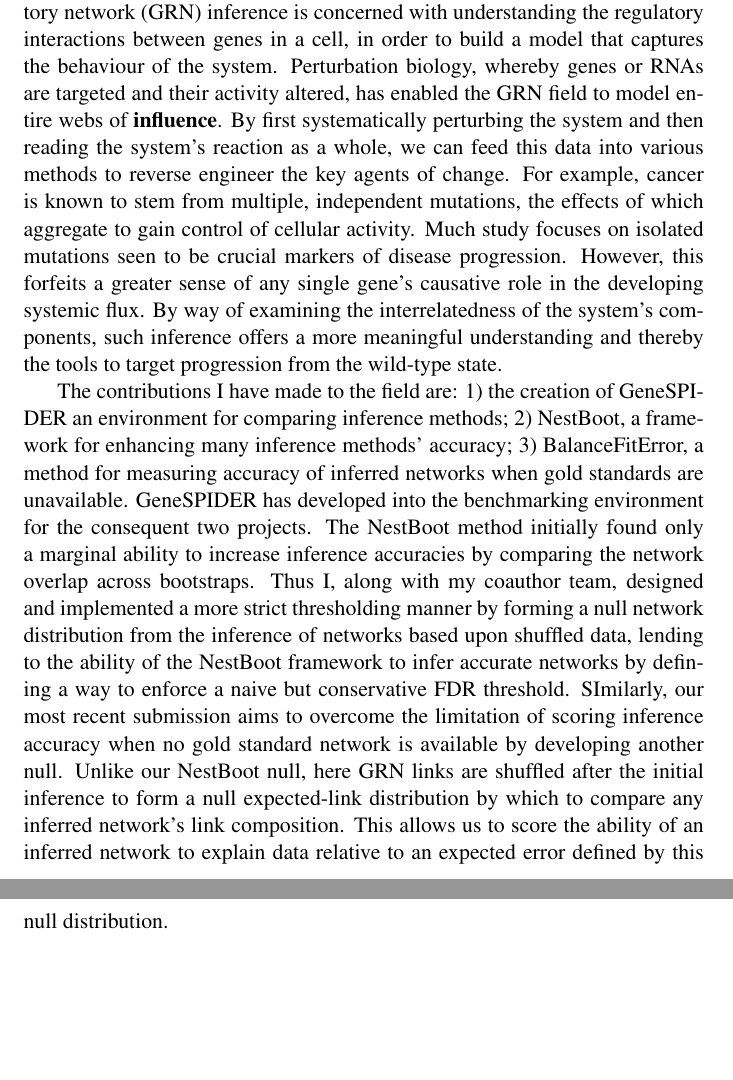
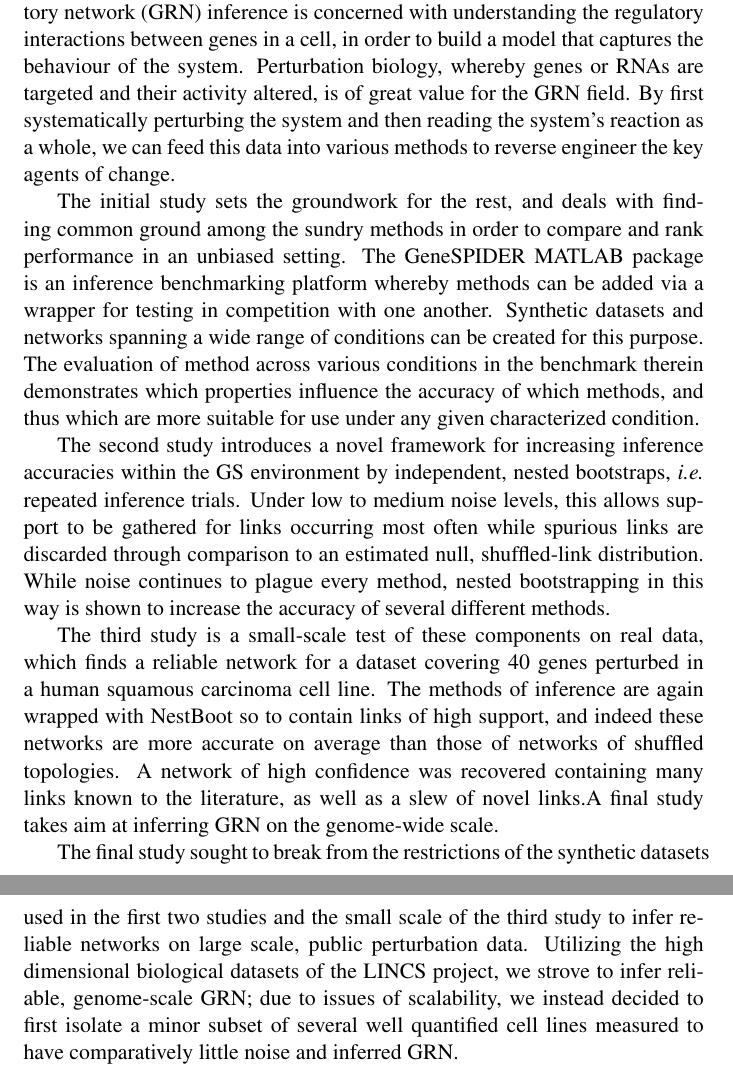
Before and after one commit to dcolinmorgan/Thesis-Towards-Reliable-GRNI, a LaTeX thesis (thesis.tex, which reads 0_frontmatter/abstract.tex): two parts of pages 2 and 3 of 63, joined at a grey line, cut so that both start at the same text, the shorter picture padded with empty space. Compiled offline with pdfLaTeX.

Commit message:
reverted abstract and further edits. Review of chapter 4 BioSys remains

```diff
--- a/0_frontmatter/abstract.tex
+++ b/0_frontmatter/abstract.tex
@@ -2,17 +2,18 @@
 
 \begin{abstracts}
 
-Phenotypic traits are now known to stem from the interplay between genetic variables across many if not every level of biology. The field of gene regulatory network (GRN) inference is concerned with understanding the regulatory interactions between genes in a cell, in order to build a model that captures the behaviour of the system. Perturbation biology, whereby genes or RNAs are targeted and their activity altered, has enabled the GRN field to model entire webs of \textbf{influence}. By first systematically perturbing the system and then reading the system's reaction as a whole, we can feed this data into various methods to reverse engineer the key agents of change. For example, cancer is known to stem from multiple, independent mutations, the effects of which aggregate to gain control of cellular activity. Much study focuses on isolated mutations seen to be crucial markers of disease progression. However, this forfeits a greater sense of any single gene's causative role in the developing systemic flux. By way of examining the interrelatedness of the system's components, such inference offers a more meaningful understanding and thereby the tools to target progression from the wild-type state.
+Phenotypic traits are now known to stem from the interplay between genetic variables across many if not every level of biology. The field of gene regulatory network (GRN) inference is concerned with understanding the regulatory interactions between genes in a cell, in order to build a model that captures the behaviour of the system. Perturbation biology, whereby genes or RNAs are targeted and their activity altered, is of great value for the GRN field. By first systematically perturbing the system and then reading the system's reaction as a whole, we can feed this data into various methods to reverse engineer the key agents of change.
 
-% The initial study sets the groundwork for the rest, and deals with finding common ground among the sundry methods in order to compare and rank performance in an unbiased setting. The GeneSPIDER MATLAB package is an inference benchmarking platform whereby methods can be added via a wrapper for testing in competition with one another. Synthetic datasets and networks spanning a wide range of conditions can be created for this purpose. The evaluation of method across various conditions in the benchmark therein demonstrates which properties influence the accuracy of which methods, and thus which are more suitable for use under any given characterized condition.
+The initial study sets the groundwork for the rest, and deals with finding common ground among the sundry methods in order to compare and rank performance in an unbiased setting. The GeneSPIDER MATLAB package is an inference benchmarking platform whereby methods can be added via a wrapper for testing in competition with one another. Synthetic datasets and networks spanning a wide range of conditions can be created for this purpose. The evaluation of method across various conditions in the benchmark therein demonstrates which properties influence the accuracy of which methods, and thus which are more suitable for use under any given characterized condition.
 
-% The second study introduces a novel framework for increasing inference accuracies within the GS environment by independent, nested bootstraps, \ie repeated inference trials. Under low to medium noise levels, this allows support to be gathered for links occurring most often while spurious links are discarded through comparison to an estimated null, shuffled-link distribution. While noise continues to plague every method, nested bootstrapping in this way is shown to increase the accuracy of several different methods.
+The second study introduces a novel framework for increasing inference accuracies within the GS environment by independent, nested bootstraps, \ie repeated inference trials. Under low to medium noise levels, this allows support to be gathered for links occurring most often while spurious links are discarded through comparison to an estimated null, shuffled-link distribution. While noise continues to plague every method, nested bootstrapping in this way is shown to increase the accuracy of several different methods.
 
-% The third study is a small-scale test of these components on real data, which finds a reliable network for a dataset covering 40 genes perturbed in a human squamous carcinoma cell line. The methods of inference are again wrapped with NestBoot so to contain links of high support, and indeed these networks are more accurate on average than those of networks of shuffled topologies. A network of high confidence was recovered containing many links known to the literature, as well as a slew of novel links.A final study takes aim at inferring GRN on the genome-wide scale.
+The third study is a small-scale test of these components on real data, which finds a reliable network for a dataset covering 40 genes perturbed in a human squamous carcinoma cell line. The methods of inference are again wrapped with NestBoot so to contain links of high support, and indeed these networks are more accurate on average than those of networks of shuffled topologies. A network of high confidence was recovered containing many links known to the literature, as well as a slew of novel links.A final study takes aim at inferring GRN on the genome-wide scale.
 
-% The final study breaks from the restrictions of the synthetic datasets of the first two and the small scale of the third study to infer reliable networks on large scale, public perturbation data. Utilizing many biological datasets of a far greater scale here we seek to firstly isolate signal and secondly differentiate the networks based tissue subtype. We hope to demonstrate some semblance of a core network module necessary for disease development through quite a basic relatedness comparison but over large enough a scale to bring about insight into novel mechanisms of cancer progression.
+The final study sought to break from the restrictions of the synthetic datasets used in the first two studies and the small scale of the third study to infer reliable networks on large scale, public perturbation data. Utilizing the high dimensional biological datasets of the LINCS project, we strove to infer reliable, genome-scale GRN; due to issues of scalability, we instead decided to first isolate a minor subset of several well quantified cell lines measured to have comparatively little noise and inferred GRN.%eek to firstly isolate signal amongst noise. We hope to demonstrate some semblance of a core network module necessary for disease development through quite a basic relatedness comparison but over large enough a scale to bring about insight into novel mechanisms of cancer progression.
 
-The contributions I have made to the field are: 1) the creation of GeneSPIDER an environment for comparing inference methods; 2) NestBoot, a framework for enhancing many inference methods’ accuracy; 3) BalanceFitError, a method for measuring accuracy of inferred networks when gold standards are unavailable. GeneSPIDER has developed into the benchmarking environment for the consequent two projects. The NestBoot method initially found only a marginal ability to increase inference accuracies by comparing the network overlap across bootstraps. Thus I, along with my coauthor team, designed and implemented a more strict thresholding manner by forming a null network distribution from the inference of networks based upon shuffled data, lending to the ability of the NestBoot framework to infer accurate networks by defining a way to enforce a naive but conservative FDR threshold. SImilarly, our most recent submission aims to overcome the limitation of scoring inference accuracy when no gold standard network is available by developing another null. Unlike our NestBoot null, here GRN links are shuffled after the initial inference to form a null expected-link distribution by which to compare any inferred network’s link composition. This allows us to score the ability of an inferred network to explain data relative to an expected error defined by this null distribution. %In what I see as the culmination of my PhD studies, I have spearheaded a fourth study, which leverages experimental replicates within a high dimensionality public dataset.
+% The contributions I have made to the field are: 1) the creation of GeneSPIDER an environment for comparing inference methods; 2) NestBoot, a framework for enhancing many inference methods’ accuracy; 3) BalanceFitError, a method for measuring accuracy of inferred networks when gold standards are unavailable. GeneSPIDER has developed into the benchmarking environment for the consequent two projects. The NestBoot method initially found only a marginal ability to increase inference accuracies by comparing the network overlap across bootstraps. Thus I, along with my coauthor team, designed and implemented a more strict thresholding manner by forming a null network distribution from the inference of networks based upon shuffled data, lending to the ability of the NestBoot framework to infer accurate networks by defining a way to enforce a naive but conservative FDR threshold. Similarly, our most recent submission aims to overcome the limitation of scoring inference accuracy when no gold standard network is available by developing another null. Unlike our NestBoot null, here GRN links are shuffled after the initial inference to form a null expected-link distribution by which to compare any inferred network’s link composition. This allows us to score the ability of an inferred network to explain data relative to an expected error defined by this null distribution.
+% In what I see as the culmination of my PhD studies,  spearheaded a fourth study, which leverages experimental replicates within a high dimensionality public dataset.
 
 
 \end{abstracts}
```
Also changed, not shown: 3/chapter3.tex (+3 -3 lines).
